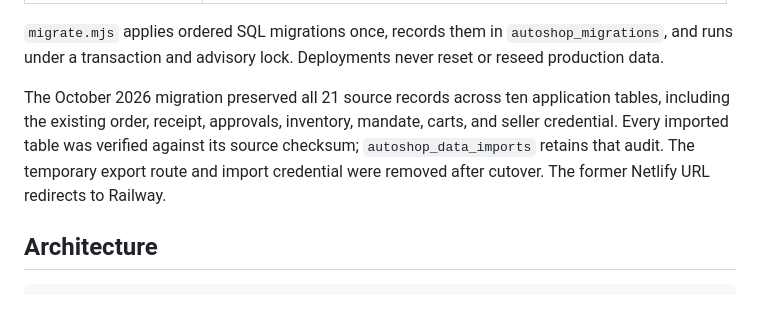
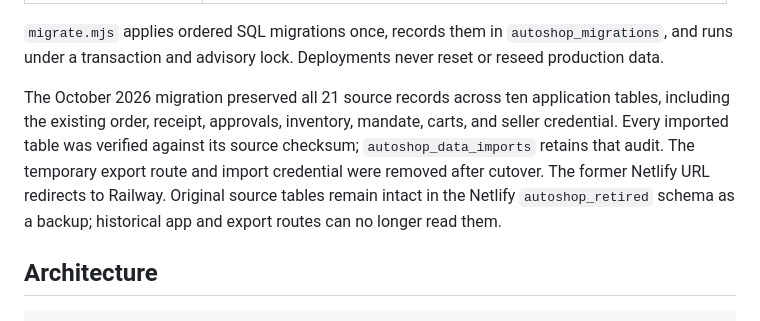
Before and after one commit to I-am-Mr-Rookie/autoshop-webmcp, a Markdown page: README.md, the part around the change. GitHub-like rendering.

Commit message:
Document preserved retired source database backup

```diff
--- a/README.md
+++ b/README.md
@@ -88,7 +88,7 @@ The production Railway project is [autoshop-webmcp](https://railway.com/project/
 
 `migrate.mjs` applies ordered SQL migrations once, records them in `autoshop_migrations`, and runs under a transaction and advisory lock. Deployments never reset or reseed production data.
 
-The October 2026 migration preserved all 21 source records across ten application tables, including the existing order, receipt, approvals, inventory, mandate, carts, and seller credential. Every imported table was verified against its source checksum; `autoshop_data_imports` retains that audit. The temporary export route and import credential were removed after cutover. The former Netlify URL redirects to Railway.
+The October 2026 migration preserved all 21 source records across ten application tables, including the existing order, receipt, approvals, inventory, mandate, carts, and seller credential. Every imported table was verified against its source checksum; `autoshop_data_imports` retains that audit. The temporary export route and import credential were removed after cutover. The former Netlify URL redirects to Railway. Original source tables remain intact in the Netlify `autoshop_retired` schema as a backup; historical app and export routes can no longer read them.
 
 ## Architecture
 
```
